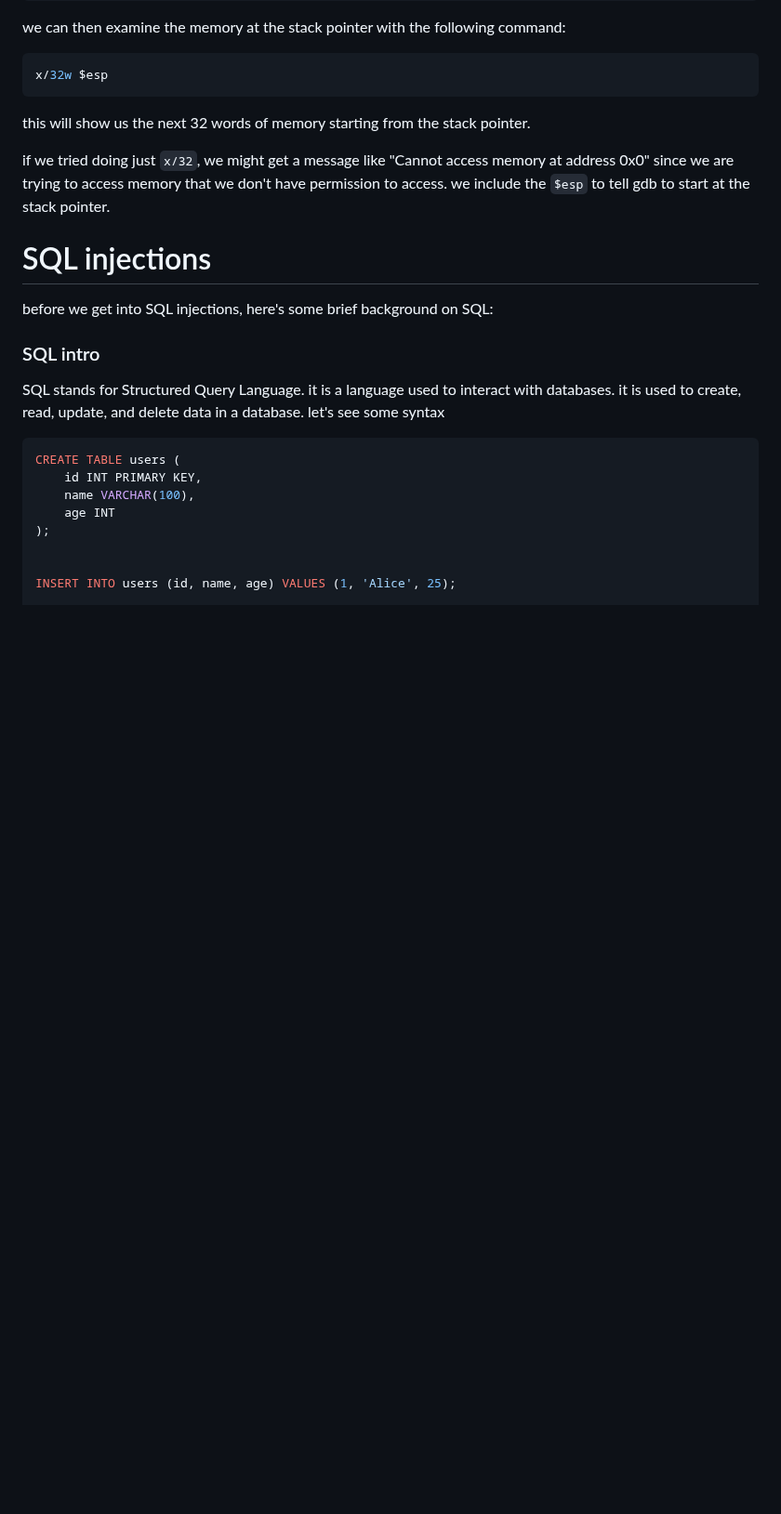
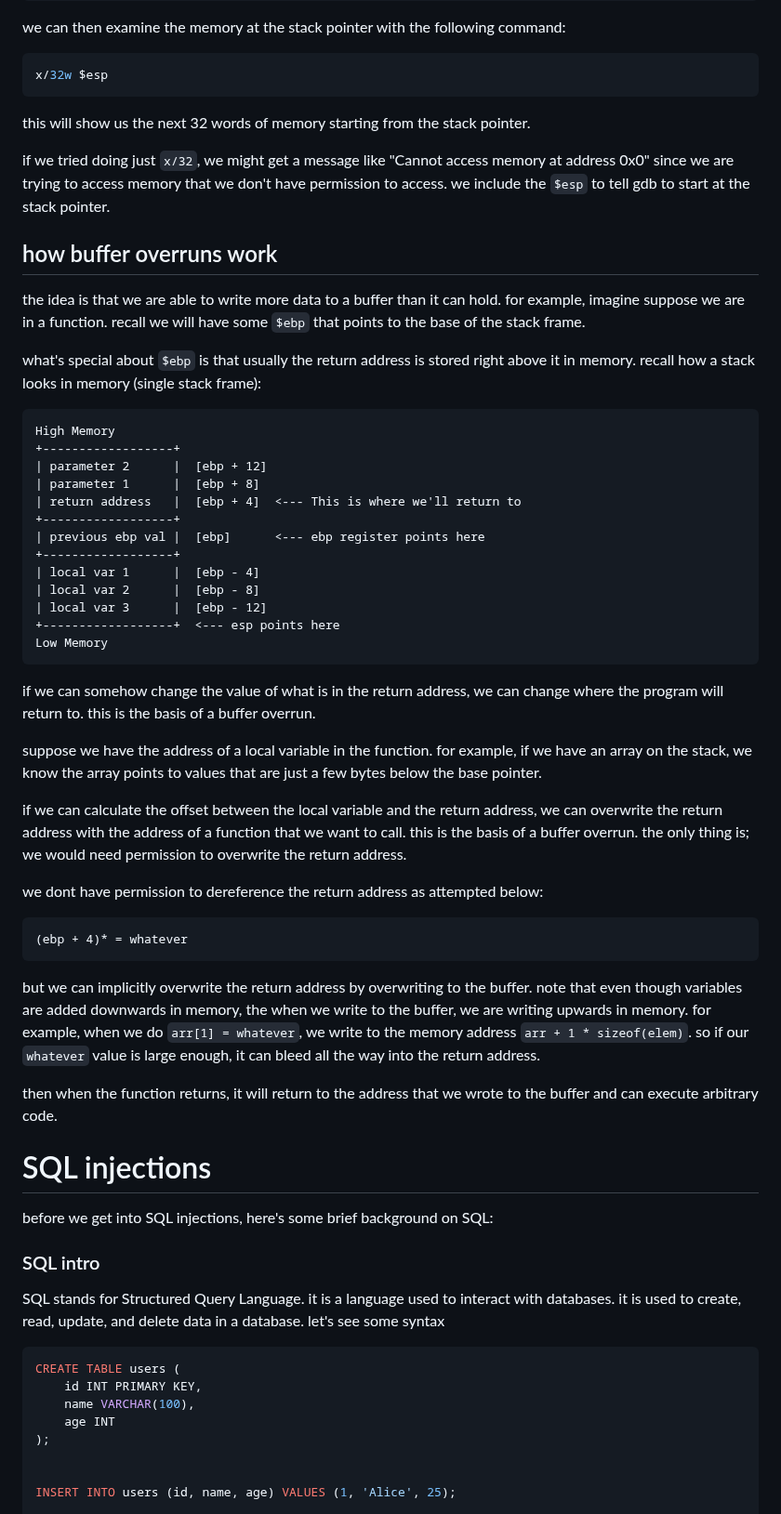
Before and after one commit to mrdandelion6/Learn-to-Code, a Markdown page: topics/cyber-security/notes.md, the part around the change. Shown at 93% size. Drawn GitHub-style; blank space fills up the shorter version.

Commit message:
added notes on buffer overruns

````diff
--- a/topics/cyber-security/notes.md
+++ b/topics/cyber-security/notes.md
@@ -758,6 +758,41 @@ this will show us the next 32 words of memory starting from the stack pointer.
 
 if we tried doing just `x/32`, we might get a message like "Cannot access memory at address 0x0" since we are trying to access memory that we don't have permission to access. we include the `$esp` to tell gdb to start at the stack pointer.
 
+## how buffer overruns work
+
+the idea is that we are able to write more data to a buffer than it can hold. for example, imagine suppose we are in a function. recall we will have some `$ebp` that points to the base of the stack frame.
+
+what's special about `$ebp` is that usually the return address is stored right above it in memory. recall how a stack looks in memory (single stack frame):
+```
+High Memory
++------------------+
+| parameter 2      |  [ebp + 12]
+| parameter 1      |  [ebp + 8]
+| return address   |  [ebp + 4]  <--- This is where we'll return to
++------------------+
+| previous ebp val |  [ebp]      <--- ebp register points here
++------------------+
+| local var 1      |  [ebp - 4]
+| local var 2      |  [ebp - 8]
+| local var 3      |  [ebp - 12]
++------------------+  <--- esp points here
+Low Memory
+```
+if we can somehow change the value of what is in the return address, we can change where the program will return to. this is the basis of a buffer overrun.
+
+suppose we have the address of a local variable in the function. for example, if we have an array on the stack, we know the array points to values that are just a few bytes below the base pointer.
+
+if we can calculate the offset between the local variable and the return address, we can overwrite the return address with the address of a function that we want to call. this is the basis of a buffer overrun. the only thing is; we would need permission to overwrite the return address.
+
+we dont have permission to dereference the return address as attempted below:
+```
+(ebp + 4)* = whatever
+```
+
+but we can implicitly overwrite the return address by overwriting to the buffer. note that even though variables are added downwards in memory, the when we write to the buffer, we are writing upwards in memory. for example, when we do `arr[1] = whatever`, we write to the memory address `arr + 1 * sizeof(elem)`. so if our `whatever` value is large enough, it can bleed all the way into the return address.
+
+then when the function returns, it will return to the address that we wrote to the buffer and can execute arbitrary code.
+
 
 # SQL injections
 
````
